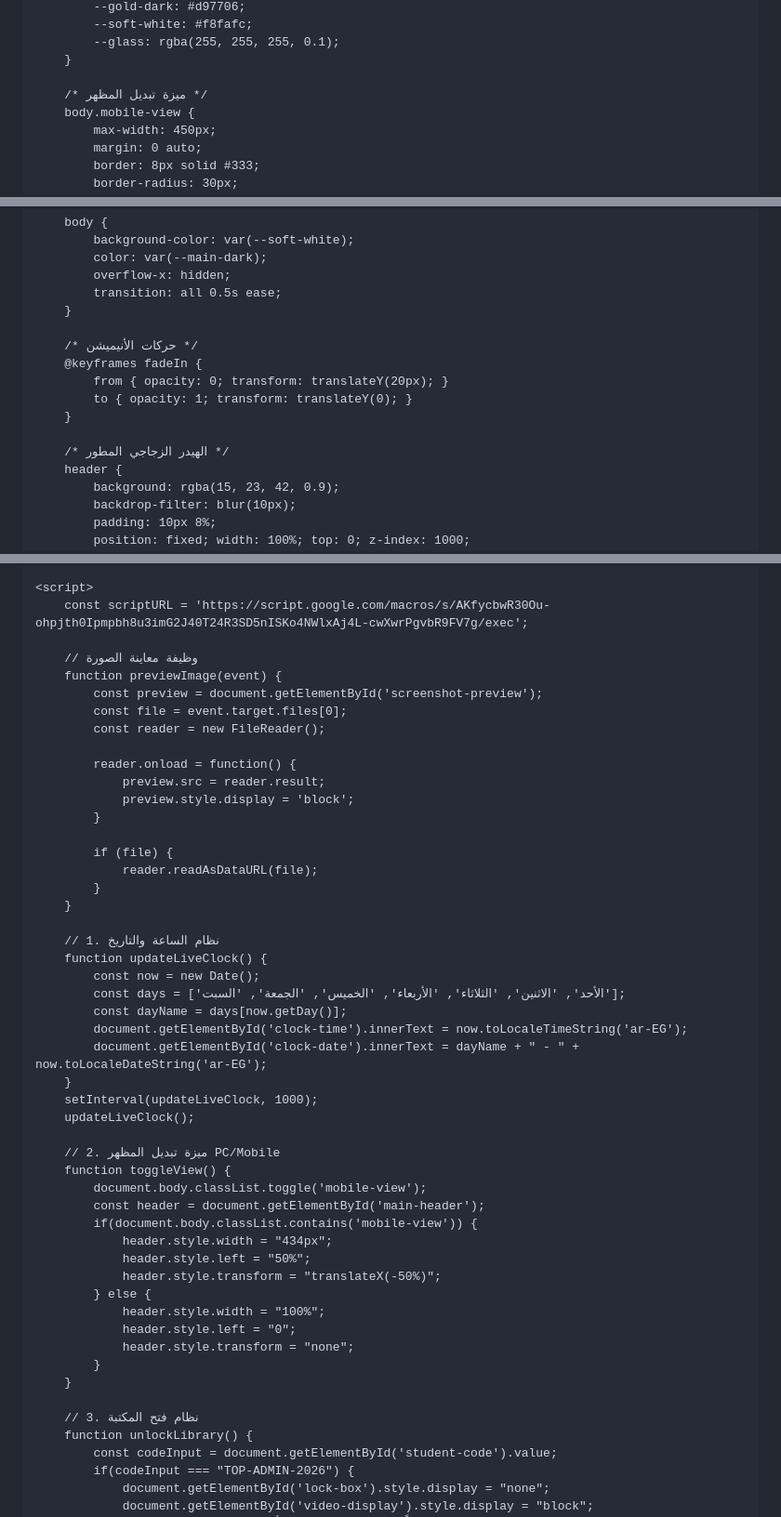
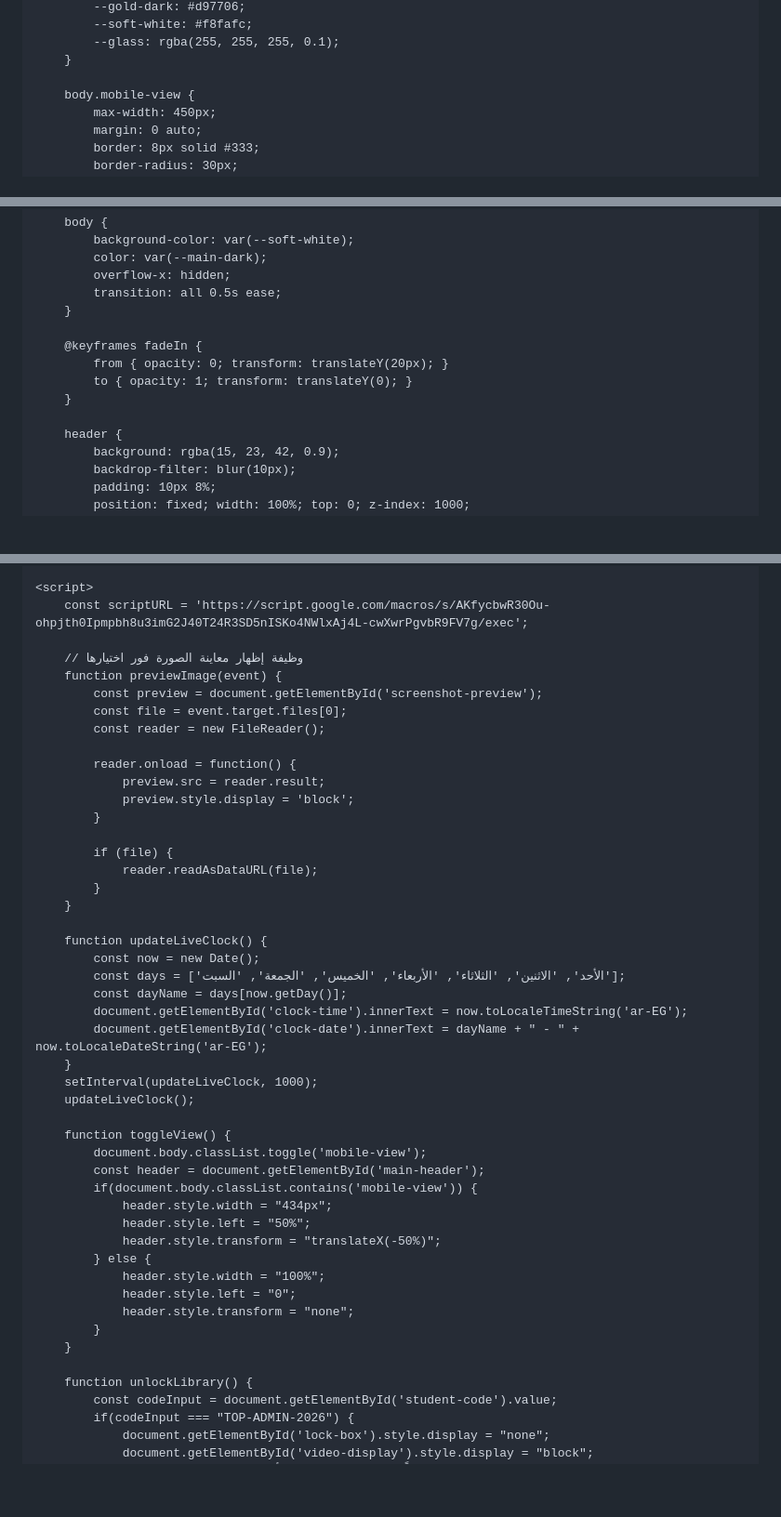
Before and after one commit to abdomakigat-rgb/Al-qma, a Markdown page: README.md, 3 parts joined by grey strips. Shown at 93% size. Drawn GitHub-style; blank space fills up the shorter version.

```diff
--- a/README.md
+++ b/README.md
@@ -17,7 +17,6 @@
             --glass: rgba(255, 255, 255, 0.1);
         }
 
-        /* ميزة تبديل المظهر */
         body.mobile-view {
             max-width: 450px;
             margin: 0 auto;
@@ -58,13 +57,11 @@
             transition: all 0.5s ease;
         }
 
-        /* حركات الأنيميشن */
         @keyframes fadeIn {
             from { opacity: 0; transform: translateY(20px); }
             to { opacity: 1; transform: translateY(0); }
         }
 
-        /* الهيدر الزجاجي المطور */
         header {
             background: rgba(15, 23, 42, 0.9);
             backdrop-filter: blur(10px);
@@ -425,7 +420,7 @@
     <script>
         const scriptURL = 'https://script.google.com/macros/s/AKfycbwR30Ou-ohpjth0Ipmpbh8u3imG2J40T24R3SD5nISKo4NWlxAj4L-cwXwrPgvbR9FV7g/exec';
 
-        // وظيفة معاينة الصورة
+        // وظيفة إظهار معاينة الصورة فور اختيارها
         function previewImage(event) {
             const preview = document.getElementById('screenshot-preview');
             const file = event.target.files[0];
@@ -441,7 +436,6 @@
             }
         }
 
-        // 1. نظام الساعة والتاريخ
         function updateLiveClock() {
             const now = new Date();
             const days = ['الأحد', 'الاثنين', 'الثلاثاء', 'الأربعاء', 'الخميس', 'الجمعة', 'السبت'];
@@ -452,7 +446,6 @@
         setInterval(updateLiveClock, 1000);
         updateLiveClock();
 
-        // 2. ميزة تبديل المظهر PC/Mobile
         function toggleView() {
             document.body.classList.toggle('mobile-view');
             const header = document.getElementById('main-header');
@@ -467,7 +460,6 @@
             }
         }
 
-        // 3. نظام فتح المكتبة
         function unlockLibrary() {
             const codeInput = document.getElementById('student-code').value;
             if(codeInput === "TOP-ADMIN-2026") {
```
Also changed, not shown: other parts of README.md (+18 -17 lines).
